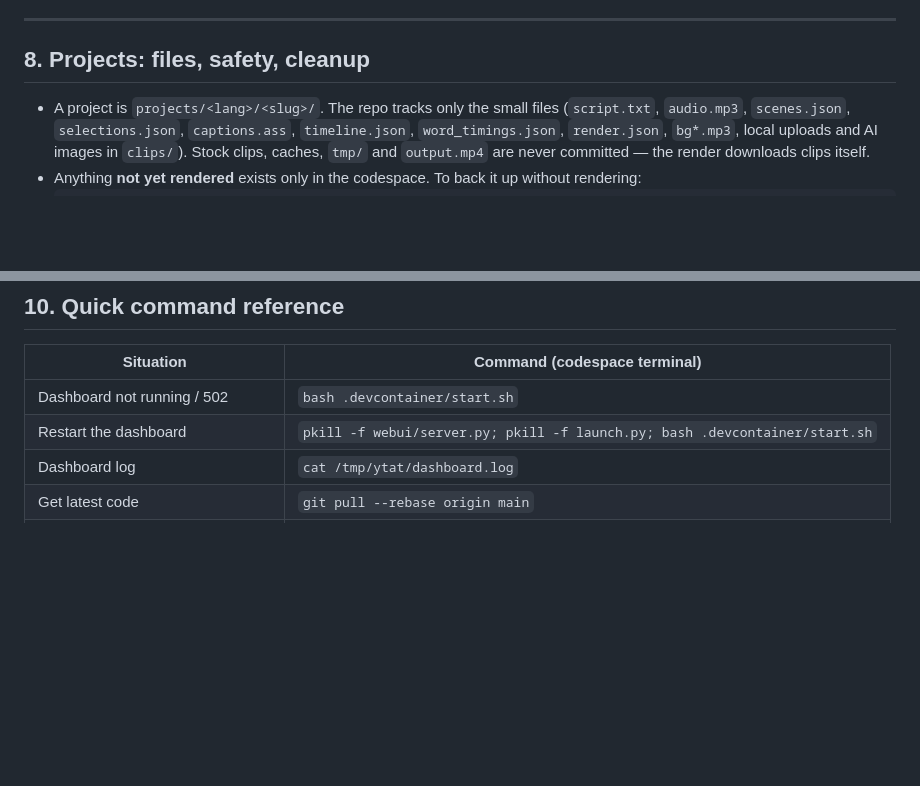
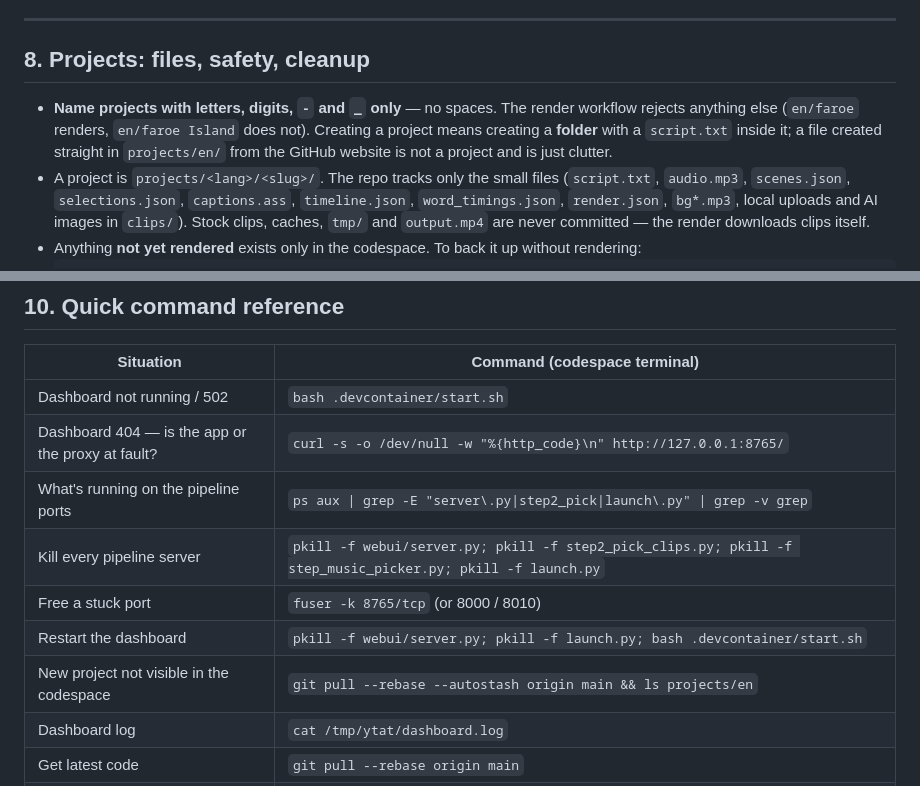
Before and after one commit to ptikhantiger/YT-Automation-Tool, a Markdown page: INFO.md, 2 parts joined by grey strips. Rendered like a GitHub page; blank space fills up the shorter version.

```diff
--- a/INFO.md
+++ b/INFO.md
@@ -290,6 +356,11 @@ on the 2-core machine, 15 GB storage. Renders on Actions are unlimited (public r
 
 ## 8. Projects: files, safety, cleanup
 
+- **Name projects with letters, digits, `-` and `_` only** — no spaces. The
+  render workflow rejects anything else (`en/faroe` renders, `en/faroe Island`
+  does not). Creating a project means creating a **folder** with a
+  `script.txt` inside it; a file created straight in `projects/en/` from the
+  GitHub website is not a project and is just clutter.
 - A project is `projects/<lang>/<slug>/`. The repo tracks only the small files
   (`script.txt`, `audio.mp3`, `scenes.json`, `selections.json`, `captions.ass`,
   `timeline.json`, `word_timings.json`, `render.json`, `bg*.mp3`, local uploads
@@ -330,7 +401,12 @@ the **Review picked clips** page.
 | Situation | Command (codespace terminal) |
 |---|---|
 | Dashboard not running / 502 | `bash .devcontainer/start.sh` |
+| Dashboard 404 — is the app or the proxy at fault? | `curl -s -o /dev/null -w "%{http_code}\n" http://127.0.0.1:8765/` |
+| What's running on the pipeline ports | `ps aux \| grep -E "server\.py\|step2_pick\|launch\.py" \| grep -v grep` |
+| Kill every pipeline server | `pkill -f webui/server.py; pkill -f step2_pick_clips.py; pkill -f step_music_picker.py; pkill -f launch.py` |
+| Free a stuck port | `fuser -k 8765/tcp` (or 8000 / 8010) |
 | Restart the dashboard | `pkill -f webui/server.py; pkill -f launch.py; bash .devcontainer/start.sh` |
+| New project not visible in the codespace | `git pull --rebase --autostash origin main && ls projects/en` |
 | Dashboard log | `cat /tmp/ytat/dashboard.log` |
 | Get latest code | `git pull --rebase origin main` |
 | Render commit stuck in codespace | `git pull --rebase origin main && git push` |
```
Also changed, not shown: other parts of INFO.md (+66 -0 lines).
